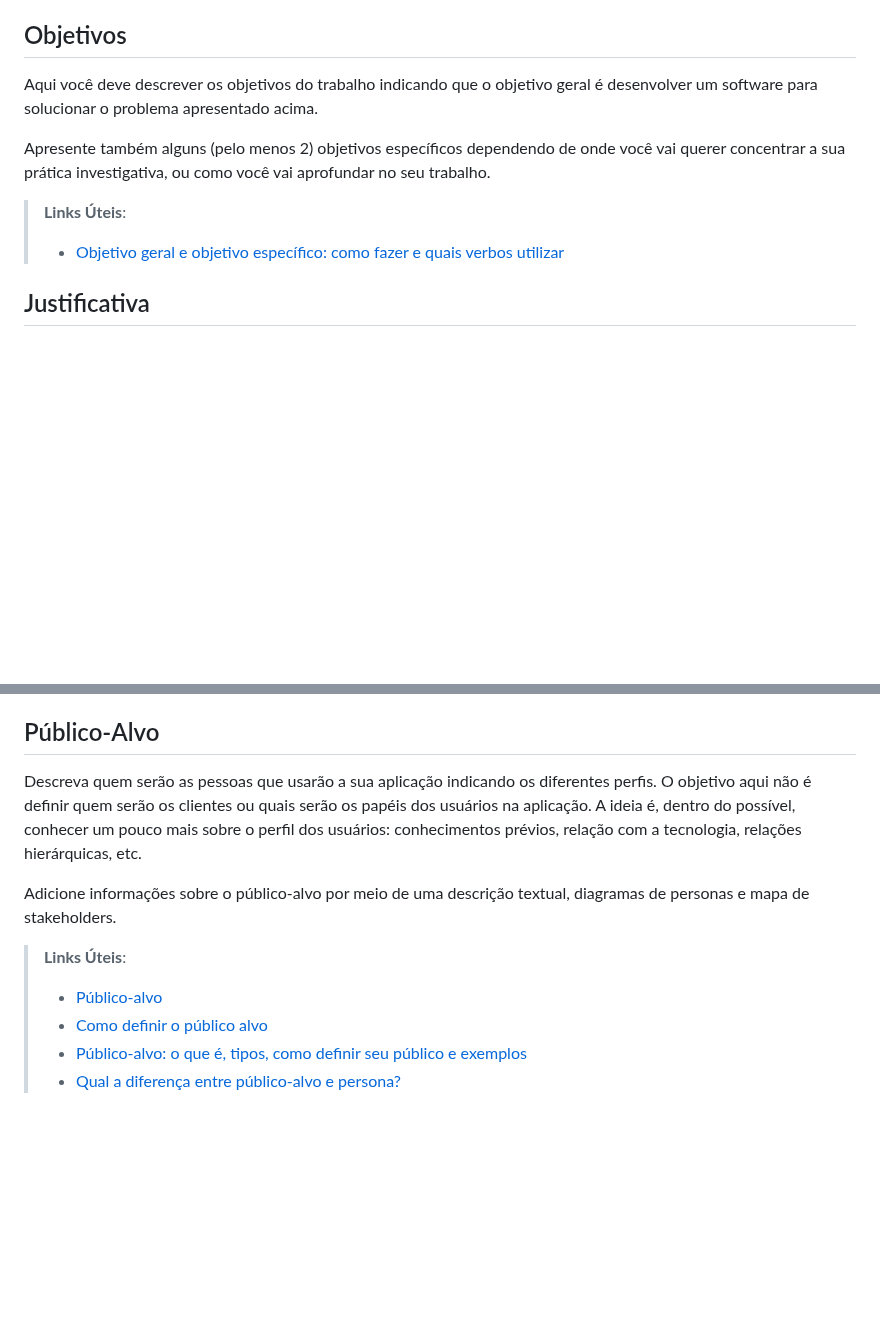
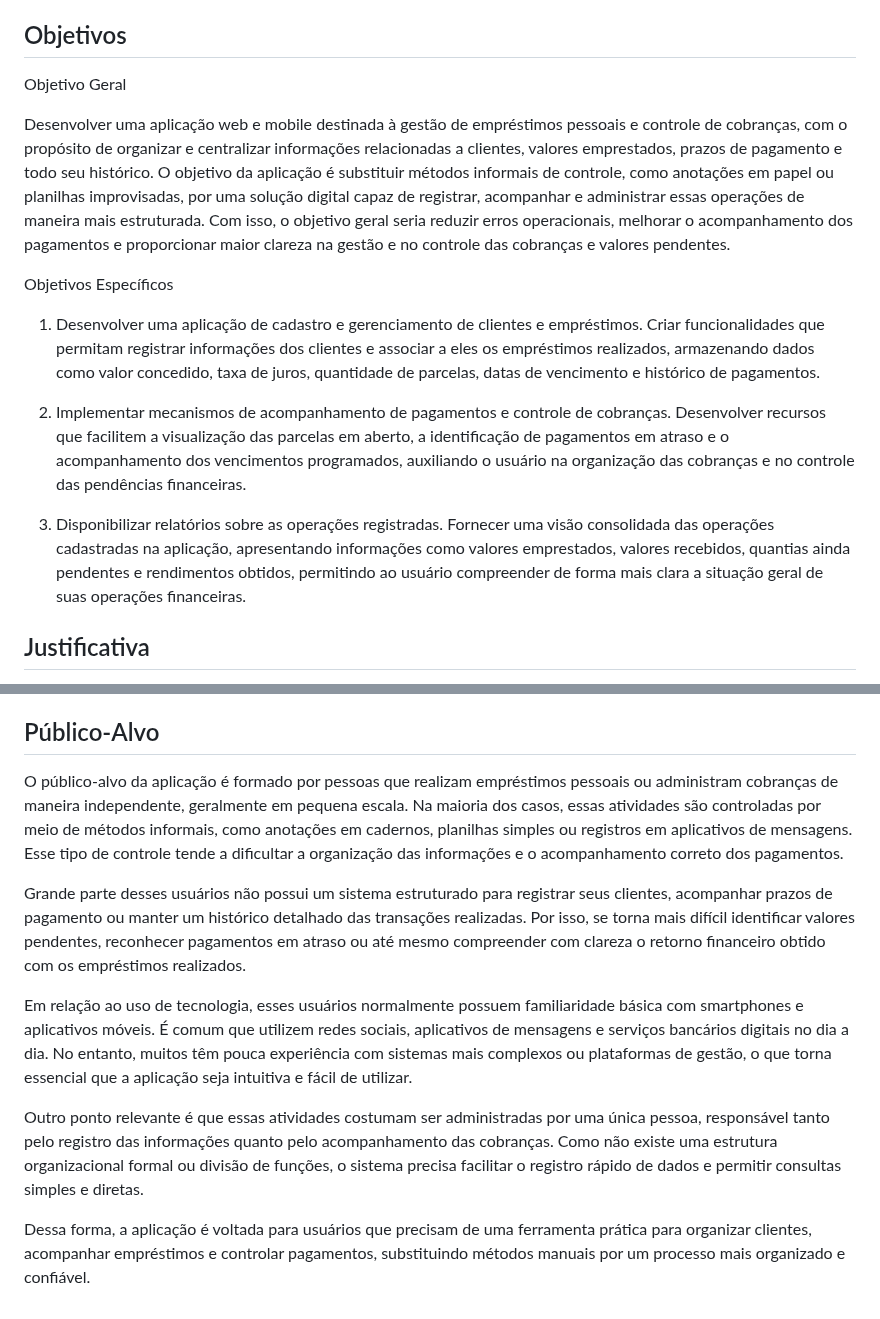
Before and after one commit to ICEI-PUC-Minas-PMV-ADS/pmv-ads-2026-1-e4-proj-infra-t3-paga-ai, a Markdown page: docs/01-Documentação de Contexto.md, 2 parts joined by grey strips. Drawn GitHub-style; blank space fills up the shorter version.

Commit message:
Objetivos e Público-Alvo

```diff
--- a/docs/01-Documentação de Contexto.md
+++ b/docs/01-Documentação de Contexto.md
@@ -16,12 +16,20 @@ Nesse momento, o grupo pode optar por fazer uso  de ferramentas como Design Thin
 
 ## Objetivos
 
-Aqui você deve descrever os objetivos do trabalho indicando que o objetivo geral é desenvolver um software para solucionar o problema apresentado acima.
+Objetivo Geral
 
-Apresente também alguns (pelo menos 2) objetivos específicos dependendo de onde você vai querer concentrar a sua prática investigativa, ou como você vai aprofundar no seu trabalho.
+Desenvolver uma aplicação web e mobile destinada à gestão de empréstimos pessoais e controle de cobranças, com o propósito de organizar e centralizar informações relacionadas a clientes, valores emprestados, prazos de pagamento e todo seu histórico. O objetivo da aplicação é substituir métodos informais de controle, como anotações em papel ou planilhas improvisadas, por uma solução digital capaz de registrar, acompanhar e administrar essas operações de maneira mais estruturada. Com isso, o objetivo geral seria reduzir erros operacionais, melhorar o acompanhamento dos pagamentos e proporcionar maior clareza na gestão e no controle das cobranças e valores pendentes.
 
-> **Links Úteis**:
-> - [Objetivo geral e objetivo específico: como fazer e quais verbos utilizar](https://blog.mettzer.com/diferenca-entre-objetivo-geral-e-objetivo-especifico/)
+Objetivos Específicos
+
+1. Desenvolver uma aplicação de cadastro e gerenciamento de clientes e empréstimos.
+Criar funcionalidades que permitam registrar informações dos clientes e associar a eles os empréstimos realizados, armazenando dados como valor concedido, taxa de juros, quantidade de parcelas, datas de vencimento e histórico de pagamentos.
+
+2. Implementar mecanismos de acompanhamento de pagamentos e controle de cobranças.
+Desenvolver recursos que facilitem a visualização das parcelas em aberto, a identificação de pagamentos em atraso e o acompanhamento dos vencimentos programados, auxiliando o usuário na organização das cobranças e no controle das pendências financeiras.
+
+3. Disponibilizar relatórios sobre as operações registradas.
+Fornecer uma visão consolidada das operações cadastradas na aplicação, apresentando informações como valores emprestados, valores recebidos, quantias ainda pendentes e rendimentos obtidos, permitindo ao usuário compreender de forma mais clara a situação geral de suas operações financeiras.
 
 ## Justificativa
 
@@ -34,13 +42,12 @@ O grupo de trabalho pode fazer uso de questionários, entrevistas e dados estat
 
 ## Público-Alvo
 
-Descreva quem serão as pessoas que usarão a sua aplicação indicando os diferentes perfis. O objetivo aqui não é definir quem serão os clientes ou quais serão os papéis dos usuários na aplicação. A ideia é, dentro do possível, conhecer um pouco mais sobre o perfil dos usuários: conhecimentos prévios, relação com a tecnologia, relações
-hierárquicas, etc.
+O público-alvo da aplicação é formado por pessoas que realizam empréstimos pessoais ou administram cobranças de maneira independente, geralmente em pequena escala. Na maioria dos casos, essas atividades são controladas por meio de métodos informais, como anotações em cadernos, planilhas simples ou registros em aplicativos de mensagens. Esse tipo de controle tende a dificultar a organização das informações e o acompanhamento correto dos pagamentos.
 
-Adicione informações sobre o público-alvo por meio de uma descrição textual, diagramas de personas e mapa de stakeholders.
+Grande parte desses usuários não possui um sistema estruturado para registrar seus clientes, acompanhar prazos de pagamento ou manter um histórico detalhado das transações realizadas. Por isso, se torna mais difícil identificar valores pendentes, reconhecer pagamentos em atraso ou até mesmo compreender com clareza o retorno financeiro obtido com os empréstimos realizados.
 
-> **Links Úteis**:
-> - [Público-alvo](https://blog.hotmart.com/pt-br/publico-alvo/)
-> - [Como definir o público alvo](https://exame.com/pme/5-dicas-essenciais-para-definir-o-publico-alvo-do-seu-negocio/)
-> - [Público-alvo: o que é, tipos, como definir seu público e exemplos](https://klickpages.com.br/blog/publico-alvo-o-que-e/)
-> - [Qual a diferença entre público-alvo e persona?](https://rockcontent.com/blog/diferenca-publico-alvo-e-persona/)
+Em relação ao uso de tecnologia, esses usuários normalmente possuem familiaridade básica com smartphones e aplicativos móveis. É comum que utilizem redes sociais, aplicativos de mensagens e serviços bancários digitais no dia a dia. No entanto, muitos têm pouca experiência com sistemas mais complexos ou plataformas de gestão, o que torna essencial que a aplicação seja intuitiva e fácil de utilizar.
+
+Outro ponto relevante é que essas atividades costumam ser administradas por uma única pessoa, responsável tanto pelo registro das informações quanto pelo acompanhamento das cobranças. Como não existe uma estrutura organizacional formal ou divisão de funções, o sistema precisa facilitar o registro rápido de dados e permitir consultas simples e diretas.
+
+Dessa forma, a aplicação é voltada para usuários que precisam de uma ferramenta prática para organizar clientes, acompanhar empréstimos e controlar pagamentos, substituindo métodos manuais por um processo mais organizado e confiável.
```
